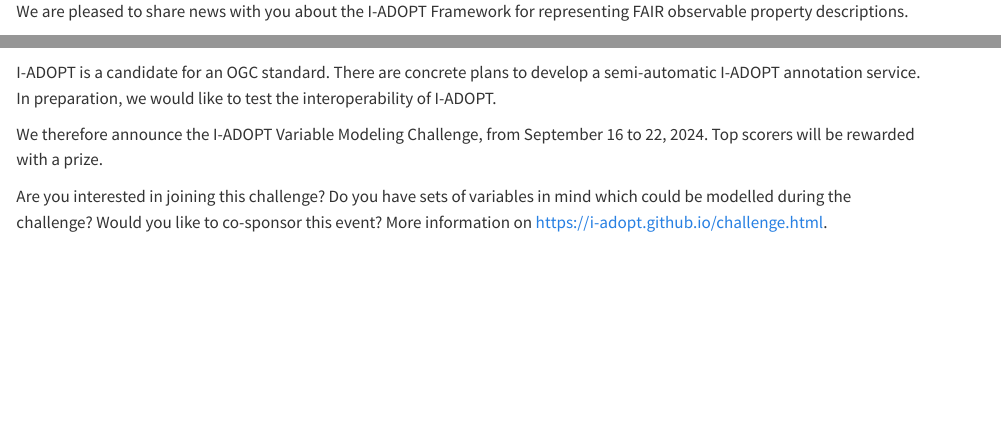
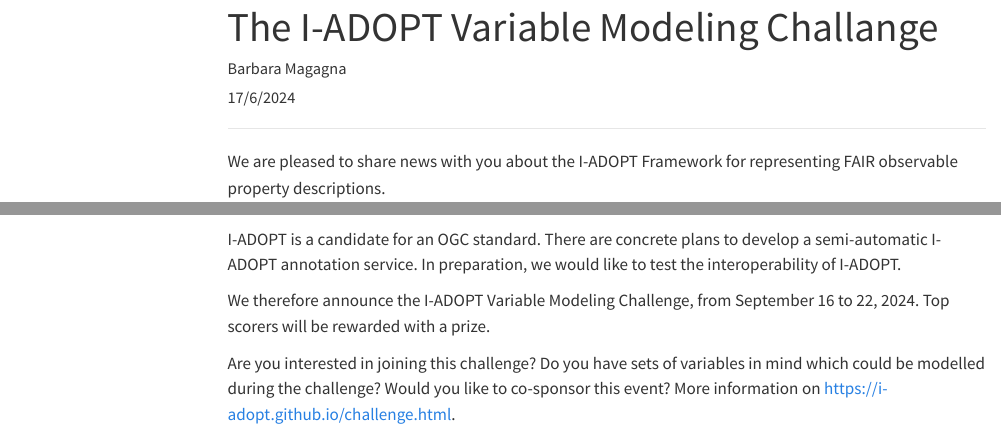
Before and after one commit to gofair-foundation/gofair-wiki, a Quarto document (docs/news/posts/2024-06-17-I-ADOPT-Challenge/index.qmd): the page in a window 1100 px wide, from its top, and a second part further down, joined at a grey line. Rendered offline with R 4.5, knitr and Pandoc in place of Quarto, with nearby package versions; menus at the side of the page are left out.

Commit message:
added date

```diff
--- a/docs/news/posts/2024-06-17-I-ADOPT-Challenge/index.qmd
+++ b/docs/news/posts/2024-06-17-I-ADOPT-Challenge/index.qmd
@@ -1,3 +1,16 @@
+---
+title: The I-ADOPT Variable Modeling Challange
+categories:
+  - I-ADOPT
+author:
+  - name: Barbara Magagna
+    orcid: 0000-0003-2195-3997
+date: 17/6/2024
+---
+
+------------------------------------------------------------------------
+
+
 We are pleased to share news with you about the I-ADOPT Framework for representing FAIR observable property descriptions.
 
 ![](modeling.jpg)
```
